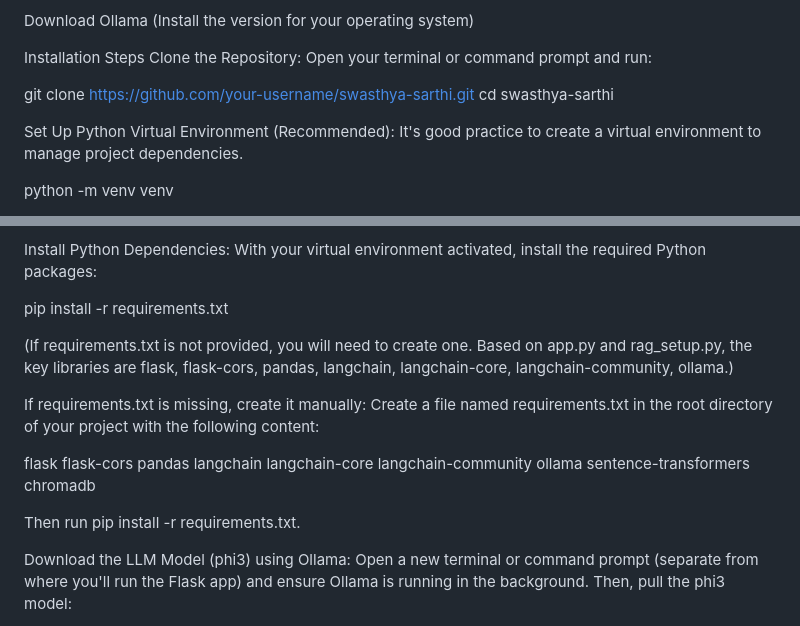
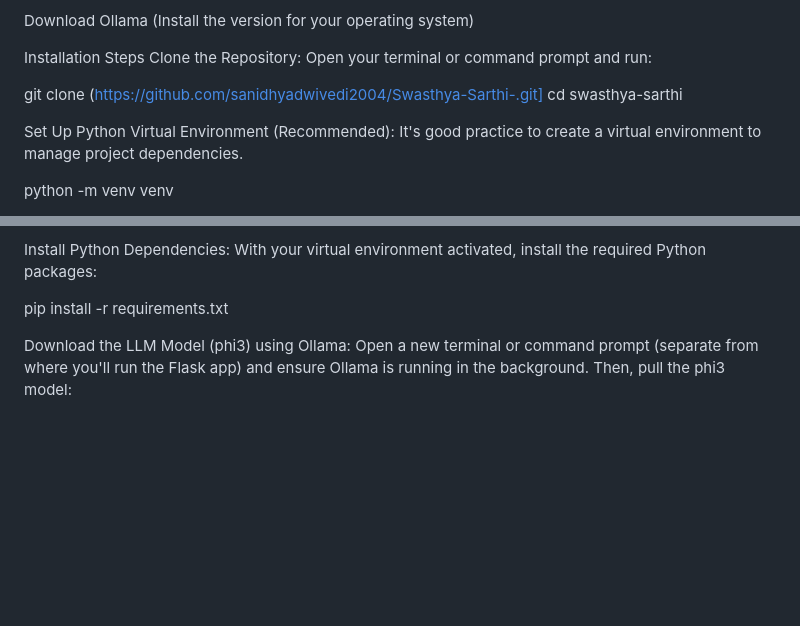
Before and after one commit to sanidhyadwivedi2004/Swasthya-Sarthi-, a Markdown page: README.md, 2 parts joined by grey strips. Rendered like a GitHub page; blank space fills up the shorter version.

```diff
--- a/README.md
+++ b/README.md
@@ -36,7 +36,7 @@ Installation Steps
 Clone the Repository:
 Open your terminal or command prompt and run:
 
-git clone https://github.com/your-username/swasthya-sarthi.git
+git clone (https://github.com/sanidhyadwivedi2004/Swasthya-Sarthi-.git]
 cd swasthya-sarthi
 
 Set Up Python Virtual Environment (Recommended):
@@ -57,22 +57,6 @@ With your virtual environment activated, install the required Python packages:
 
 pip install -r requirements.txt
 
-(If requirements.txt is not provided, you will need to create one. Based on app.py and rag_setup.py, the key libraries are flask, flask-cors, pandas, langchain, langchain-core, langchain-community, ollama.)
-
-If requirements.txt is missing, create it manually:
-Create a file named requirements.txt in the root directory of your project with the following content:
-
-flask
-flask-cors
-pandas
-langchain
-langchain-core
-langchain-community
-ollama
-sentence-transformers
-chromadb
-
-Then run pip install -r requirements.txt.
 
 Download the LLM Model (phi3) using Ollama:
 Open a new terminal or command prompt (separate from where you'll run the Flask app) and ensure Ollama is running in the background. Then, pull the phi3 model:
```
